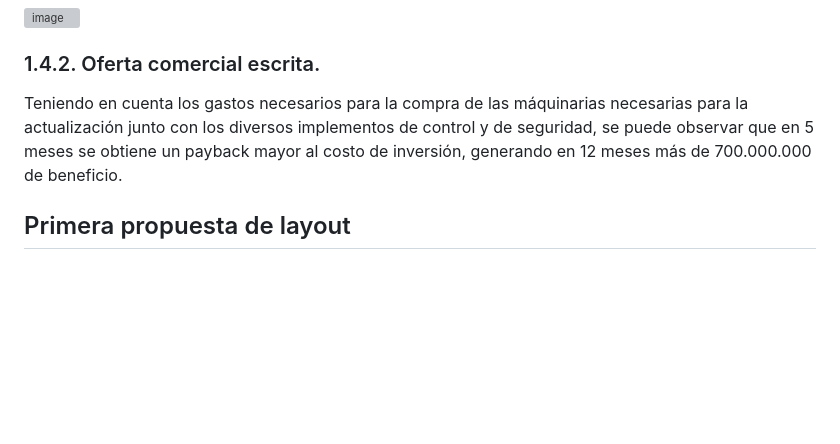
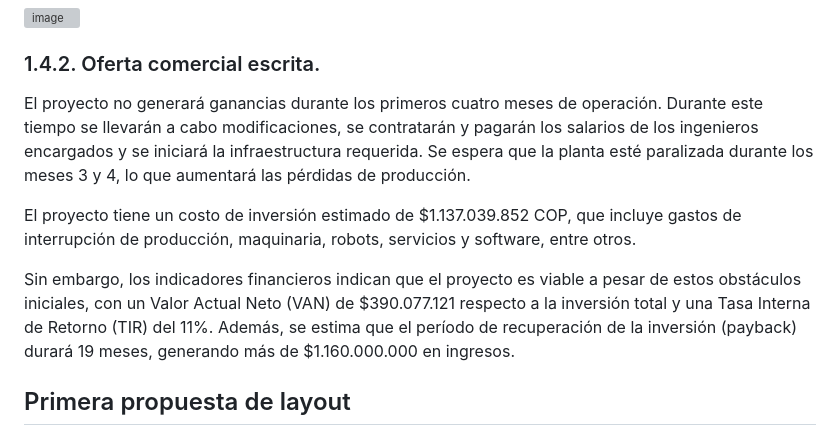
Before and after one commit to dfcantors/Proyecto_APM, a Markdown page: README.md, the part around the change. Rendered like a GitHub page; blank space fills up the shorter version; grey boxes are pictures that could not be loaded.

Commit message:
Update Oferta Comercial

```diff
--- a/README.md
+++ b/README.md
@@ -75,7 +75,11 @@ Inicialmente se propone el siguiene Business Model Canvas para la empresa que co
 
 ### 1.4.2.	Oferta comercial escrita.
 
-Teniendo en cuenta los gastos necesarios para la compra de las máquinarias necesarias para la actualización junto con los diversos implementos de control y de seguridad, se puede observar que en 5 meses se obtiene un payback mayor al costo de inversión, generando en 12 meses más de 700.000.000 de beneficio.
+El proyecto no generará ganancias durante los primeros cuatro meses de operación. Durante este tiempo se llevarán a cabo modificaciones, se contratarán y pagarán los salarios de los ingenieros encargados y se iniciará la infraestructura requerida. Se espera que la planta esté paralizada durante los meses 3 y 4, lo que aumentará las pérdidas de producción.
+
+El proyecto tiene un costo de inversión estimado de $1.137.039.852 COP, que incluye gastos de interrupción de producción, maquinaria, robots, servicios y software, entre otros.
+
+Sin embargo, los indicadores financieros indican que el proyecto es viable a pesar de estos obstáculos iniciales, con un Valor Actual Neto (VAN) de $390.077.121 respecto a la inversión total y una Tasa Interna de Retorno (TIR) del 11%. Además, se estima que el período de recuperación de la inversión (payback) durará 19 meses, generando más de $1.160.000.000 en ingresos.
 
 
 ## Primera propuesta de layout
```
